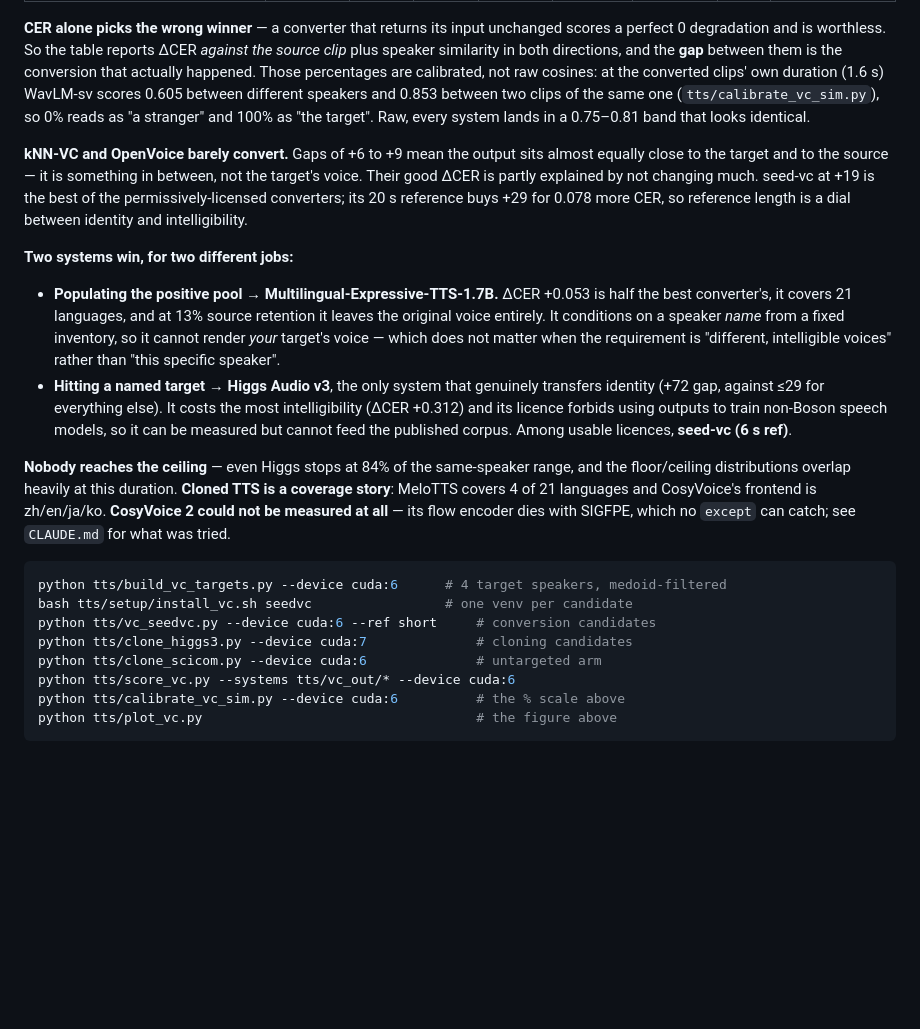
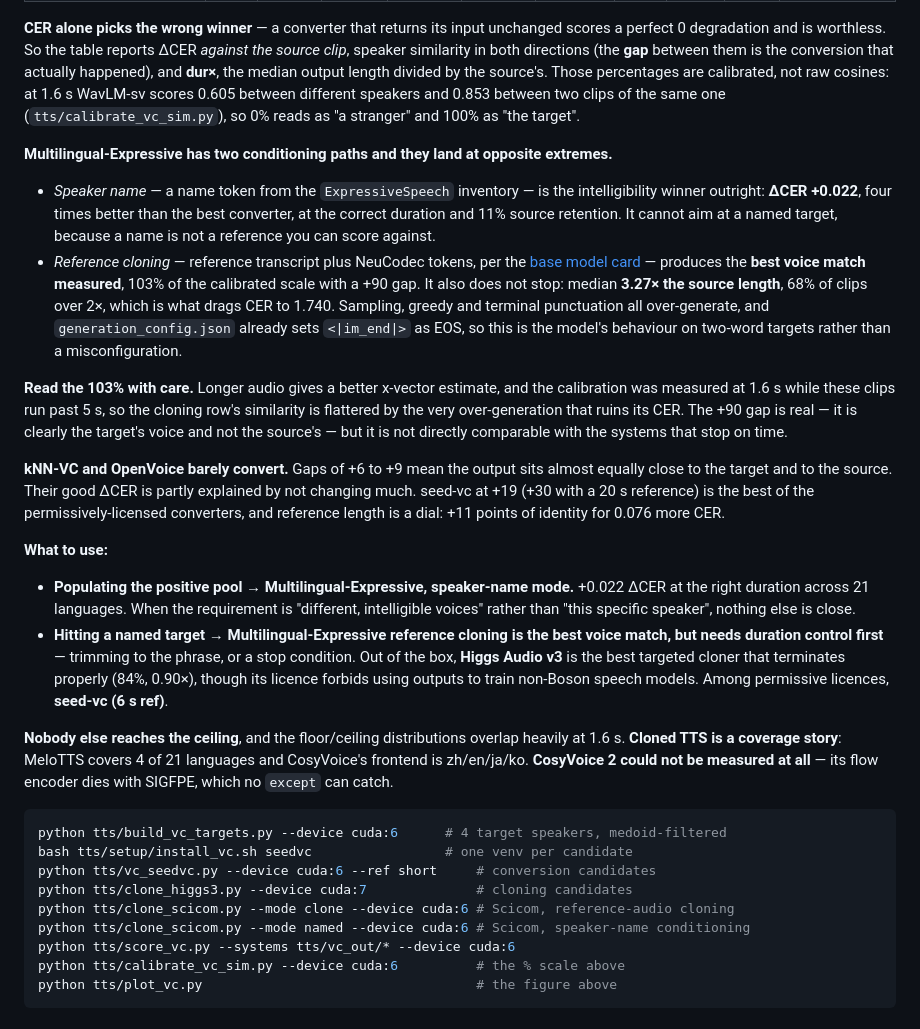
Before and after one commit to Scicom-AI-Enterprise-Organization/Whisper-Hallucination, a Markdown page: README.md, the part around one of its changes. Drawn GitHub-style; blank space fills up the shorter version.

````diff
--- a/README.md
+++ b/README.md
@@ -171,43 +190,60 @@ system, `tts/score_vc.py`, results in `tts/vc_scores_summary.json`):
 
 **CER alone picks the wrong winner** — a converter that returns its input unchanged scores a
-perfect 0 degradation and is worthless. So the table reports ΔCER *against the source clip*
-plus speaker similarity in both directions, and the **gap** between them is the conversion
-that actually happened. Those percentages are calibrated, not raw cosines: at the converted
-clips' own duration (1.6 s) WavLM-sv scores 0.605 between different speakers and 0.853
-between two clips of the same one (`tts/calibrate_vc_sim.py`), so 0% reads as "a stranger"
-and 100% as "the target". Raw, every system lands in a 0.75–0.81 band that looks identical.
+perfect 0 degradation and is worthless. So the table reports ΔCER *against the source clip*,
+speaker similarity in both directions (the **gap** between them is the conversion that
+actually happened), and **dur×**, the median output length divided by the source's. Those
+percentages are calibrated, not raw cosines: at 1.6 s WavLM-sv scores 0.605 between different
+speakers and 0.853 between two clips of the same one (`tts/calibrate_vc_sim.py`), so 0% reads
+as "a stranger" and 100% as "the target".
+
+**Multilingual-Expressive has two conditioning paths and they land at opposite extremes.**
+
+- *Speaker name* — a name token from the `ExpressiveSpeech` inventory — is the intelligibility
+  winner outright: **ΔCER +0.022**, four times better than the best converter, at the correct
+  duration and 11% source retention. It cannot aim at a named target, because a name is not a
+  reference you can score against.
+- *Reference cloning* — reference transcript plus NeuCodec tokens, per the
+  [base model card](https://huggingface.co/Scicom-intl/Multilingual-TTS-1.7B-Base#voice-cloning)
+  — produces the **best voice match measured**, 103% of the calibrated scale with a +90 gap.
+  It also does not stop: median **3.27× the source length**, 68% of clips over 2×, which is
+  what drags CER to 1.740. Sampling, greedy and terminal punctuation all over-generate, and
+  `generation_config.json` already sets `<|im_end|>` as EOS, so this is the model's behaviour
+  on two-word targets rather than a misconfiguration.
+
+**Read the 103% with care.** Longer audio gives a better x-vector estimate, and the
+calibration was measured at 1.6 s while these clips run past 5 s, so the cloning row's
+similarity is flattered by the very over-generation that ruins its CER. The +90 gap is real —
+it is clearly the target's voice and not the source's — but it is not directly comparable
+with the systems that stop on time.
 
 **kNN-VC and OpenVoice barely convert.** Gaps of +6 to +9 mean the output sits almost equally
-close to the target and to the source — it is something in between, not the target's voice.
-Their good ΔCER is partly explained by not changing much. seed-vc at +19 is the best of the
-permissively-licensed converters; its 20 s reference buys +29 for 0.078 more CER, so
-reference length is a dial between identity and intelligibility.
+close to the target and to the source. Their good ΔCER is partly explained by not changing
+much. seed-vc at +19 (+30 with a 20 s reference) is the best of the permissively-licensed
+converters, and reference length is a dial: +11 points of identity for 0.076 more CER.
 
-**Two systems win, for two different jobs:**
+**What to use:**
 
-- **Populating the positive pool → Multilingual-Expressive-TTS-1.7B.** ΔCER +0.053 is half
-  the best converter's, it covers 21 languages, and at 13% source retention it leaves the
-  original voice entirely. It conditions on a speaker *name* from a fixed inventory, so it
-  cannot render *your* target's voice — which does not matter when the requirement is
-  "different, intelligible voices" rather than "this specific speaker".
-- **Hitting a named target → Higgs Audio v3**, the only system that genuinely transfers
-  identity (+72 gap, against ≤29 for everything else). It costs the most intelligibility
-  (ΔCER +0.312) and its licence forbids using outputs to train non-Boson speech models, so
-  it can be measured but cannot feed the published corpus. Among usable licences,
-  **seed-vc (6 s ref)**.
+- **Populating the positive pool → Multilingual-Expressive, speaker-name mode.** +0.022 ΔCER
+  at the right duration across 21 languages. When the requirement is "different, intelligible
+  voices" rather than "this specific speaker", nothing else is close.
+- **Hitting a named target → Multilingual-Expressive reference cloning is the best voice
+  match, but needs duration control first** — trimming to the phrase, or a stop condition.
+  Out of the box, **Higgs Audio v3** is the best targeted cloner that terminates properly
+  (84%, 0.90×), though its licence forbids using outputs to train non-Boson speech models.
+  Among permissive licences, **seed-vc (6 s ref)**.
 
-**Nobody reaches the ceiling** — even Higgs stops at 84% of the same-speaker range, and the
-floor/ceiling distributions overlap heavily at this duration. **Cloned TTS is a coverage
-story**: MeloTTS covers 4 of 21 languages and CosyVoice's frontend is zh/en/ja/ko.
-**CosyVoice 2 could not be measured at all** — its flow encoder dies with SIGFPE, which no
-`except` can catch; see `CLAUDE.md` for what was tried.
+**Nobody else reaches the ceiling**, and the floor/ceiling distributions overlap heavily at
+1.6 s. **Cloned TTS is a coverage story**: MeloTTS covers 4 of 21 languages and CosyVoice's
+frontend is zh/en/ja/ko. **CosyVoice 2 could not be measured at all** — its flow encoder dies
+with SIGFPE, which no `except` can catch.
 
 ```bash
 python tts/build_vc_targets.py --device cuda:6      # 4 target speakers, medoid-filtered
 bash tts/setup/install_vc.sh seedvc                 # one venv per candidate
 python tts/vc_seedvc.py --device cuda:6 --ref short     # conversion candidates
 python tts/clone_higgs3.py --device cuda:7              # cloning candidates
-python tts/clone_scicom.py --device cuda:6              # untargeted arm
+python tts/clone_scicom.py --mode clone --device cuda:6 # Scicom, reference-audio cloning
+python tts/clone_scicom.py --mode named --device cuda:6 # Scicom, speaker-name conditioning
 python tts/score_vc.py --systems tts/vc_out/* --device cuda:6
 python tts/calibrate_vc_sim.py --device cuda:6          # the % scale above
 python tts/plot_vc.py                                   # the figure above
````
Also changed, not shown: other parts of README.md (+35 -16 lines), CLAUDE.md (+63 -52 lines), tts/tts_results.png (added), tts/vc_results.png, 8 other files.
